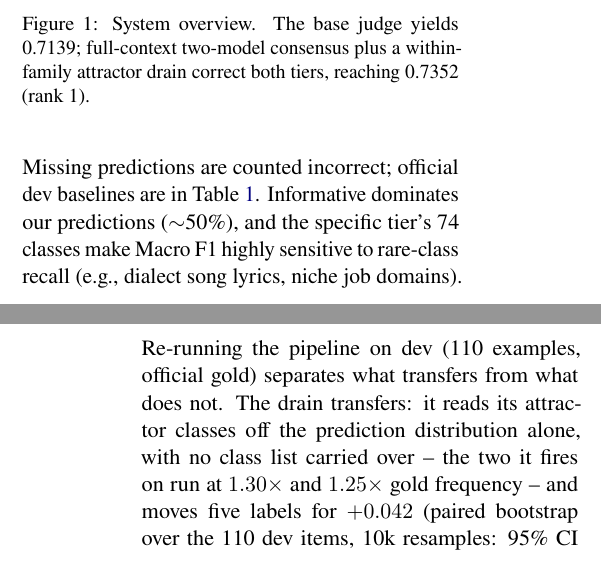
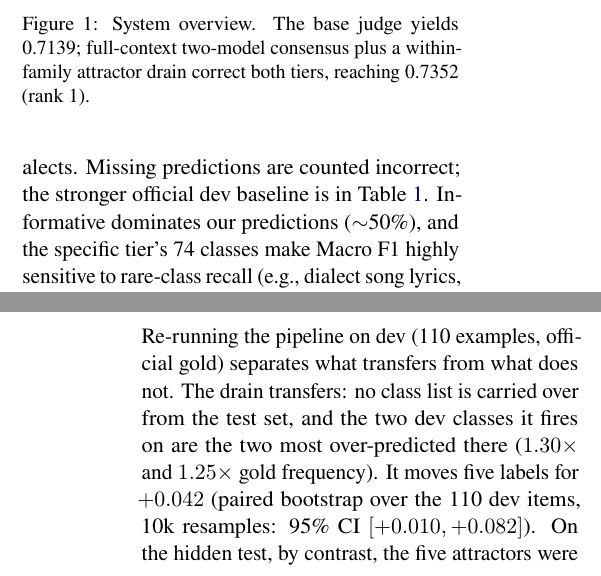
Before and after one commit to Hassn11q/thakaa-aragenre-2026, a LaTeX paper (paper/aragenre_thaka.tex): two parts of the columns of pages 2 and 4 of 10, joined at a grey line, cut so that both start at the same text. Compiled offline with LuaLaTeX.

Commit message:
fix: describe attractor selection the same way in both sections

```diff
--- a/paper/aragenre_thaka.tex
+++ b/paper/aragenre_thaka.tex
@@ -132,7 +132,7 @@ dev and test, so no supervised label set transfers. The \emph{hidden test} has 2
 genres in 6 families: Informative (42), Learning (12), Creative (7), Religious (6),
 Interactive (4) and Legal (3). Informative is dominated by 20 job domains and 13
 book-description topics; Creative holds 5 song dialects. Missing predictions are counted
-incorrect; official dev baselines are in Table~\ref{tab:ablation}. Informative dominates our predictions ($\sim$50\%), and the specific
+incorrect; the stronger official dev baseline is in Table~\ref{tab:ablation}. Informative dominates our predictions ($\sim$50\%), and the specific
 tier's 74 classes make Macro~F1 highly sensitive to rare-class recall (e.g., dialect song
 lyrics, niche job domains).
 
@@ -324,10 +324,11 @@ Specific/Broad; M/W/A = Macro~F1, Weighted~F1, Accuracy). We beat the second-pla
 \subsection{Development-Set Results and Component Transfer}
 \label{sec:dev}
 Re-running the pipeline on dev (110 examples, official gold) separates what transfers from
-what does not. The drain transfers: it reads its attractor classes off the prediction
-distribution alone, with no class list carried over -- the two it fires on run at $1.30\times$
-and $1.25\times$ gold frequency -- and moves five labels for $+0.042$ (paired bootstrap over the 110 dev
-items, 10k resamples: 95\% CI $[+0.010, +0.082]$). The consensus stage does not: dev has no
+what does not. The drain transfers: no class list is carried over from the test set, and
+the two dev classes it fires on are the two most over-predicted there ($1.30\times$ and
+$1.25\times$ gold frequency). It moves five labels for $+0.042$ (paired bootstrap over the 110
+dev items, 10k resamples: 95\% CI $[+0.010, +0.082]$). On the hidden test, by contrast, the
+five attractors were picked by reading (\S\ref{sec:system}). The consensus stage does not: dev has no
 \texttt{*\_book\_description} and no scripture, so the trap it repairs has zero instances; two
 corrections fire and both are wrong. Residual dev errors stem from a convention clash between
 splits (Appendix~\ref{app:convention}).
```
Also changed, not shown: paper/aragenre_thaka.pdf, paper/aragenre_thaka.tex (2 more changed lines).
